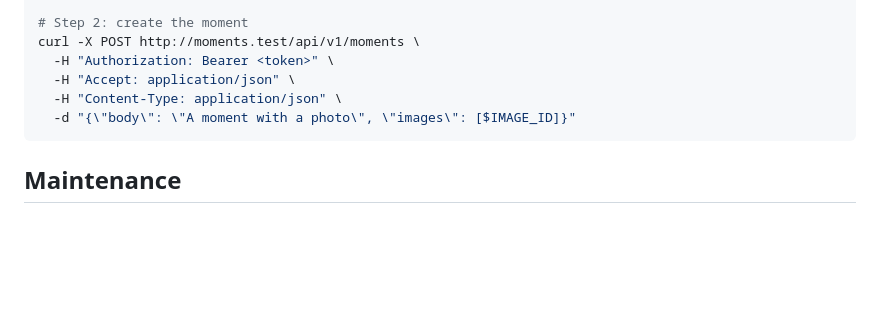
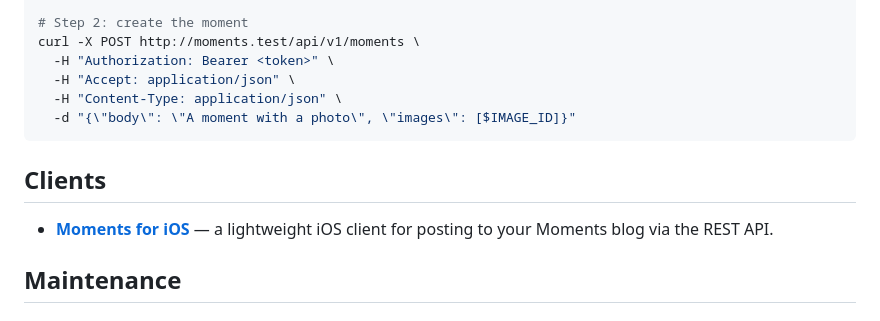
Before and after one commit to theprivateer/moments, a Markdown page: README.md, the part around one of its changes. Rendered like a GitHub page; blank space fills up the shorter version.

Commit message:
docs: add Glide link and iOS client to README

````diff
--- a/README.md
+++ b/README.md
@@ -186,6 +186,10 @@ curl -X POST http://moments.test/api/v1/moments \
   -d "{\"body\": \"A moment with a photo\", \"images\": [$IMAGE_ID]}"
 ```
 
+## Clients
+
+- **[Moments for iOS](https://github.com/theprivateer/moments-ios)** — a lightweight iOS client for posting to your Moments blog via the REST API.
+
 ## Maintenance
 
 ### Scheduled tasks
````
Also changed, not shown: other parts of README.md (+1 -1 lines).
